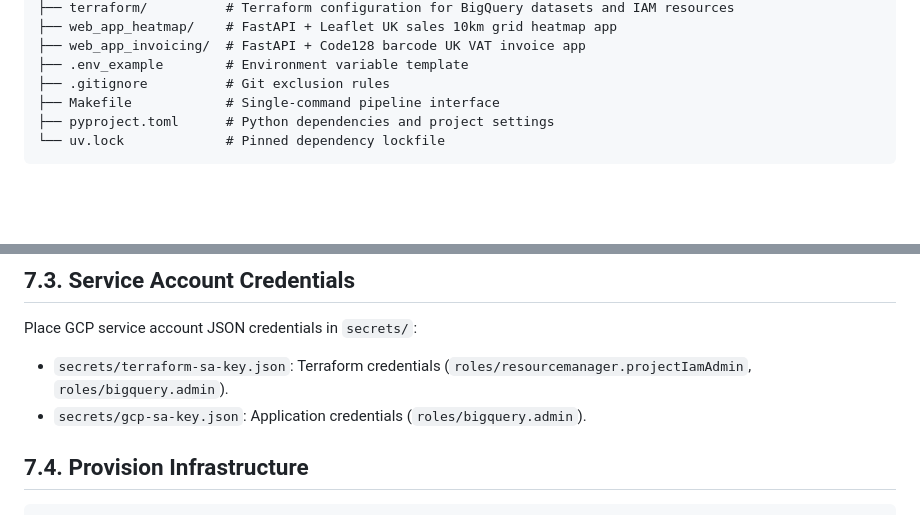
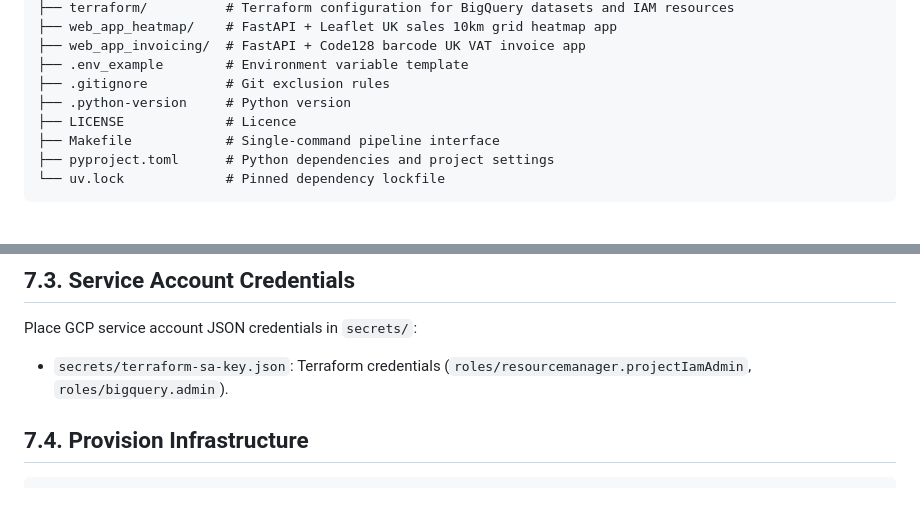
Before and after one commit to vytautas-bautrenas/ikea-synthetic-sales, a Markdown page: README.md, 2 parts joined by grey strips. Drawn GitHub-style; blank space fills up the shorter version.

```diff
--- a/README.md
+++ b/README.md
@@ -98,6 +98,8 @@ Core mechanisms enabling sub-10-minute generation of 22 billion rows without dat
 ├── web_app_invoicing/  # FastAPI + Code128 barcode UK VAT invoice app
 ├── .env_example        # Environment variable template
 ├── .gitignore          # Git exclusion rules
+├── .python-version     # Python version
+├── LICENSE             # Licence
 ├── Makefile            # Single-command pipeline interface
 ├── pyproject.toml      # Python dependencies and project settings
 └── uv.lock             # Pinned dependency lockfile
@@ -134,7 +136,6 @@ export LOCATION=europe-west2
 
 Place GCP service account JSON credentials in `secrets/`:
 - `secrets/terraform-sa-key.json`: Terraform credentials (`roles/resourcemanager.projectIamAdmin`, `roles/bigquery.admin`).
-- `secrets/gcp-sa-key.json`: Application credentials (`roles/bigquery.admin`).
 
 ## 7.4. Provision Infrastructure
 
```
Also changed, not shown: other parts of README.md (+1 -1 lines).
